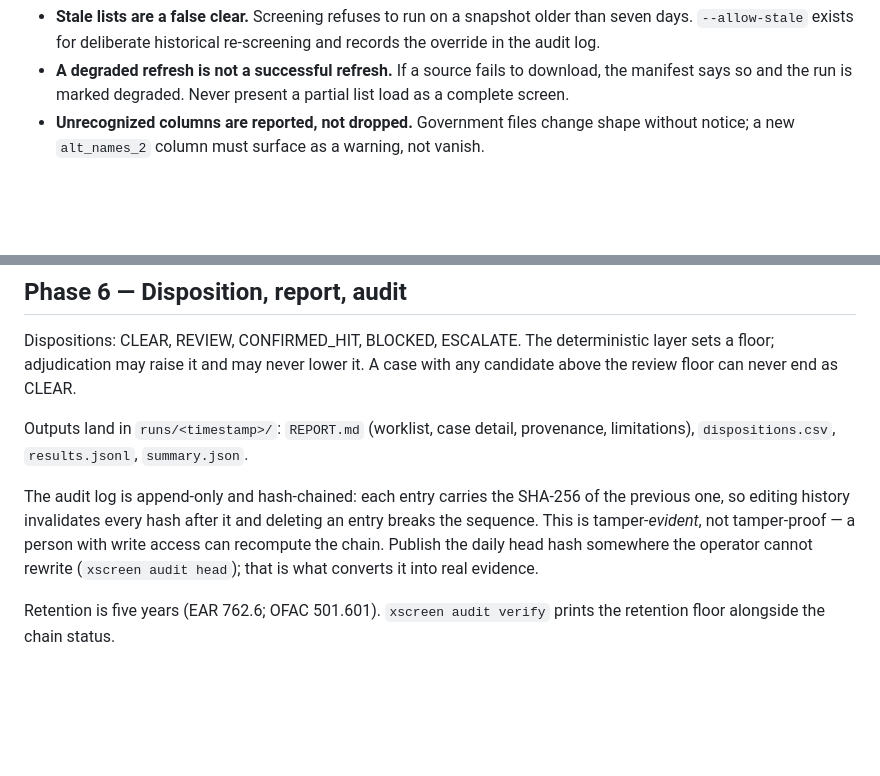
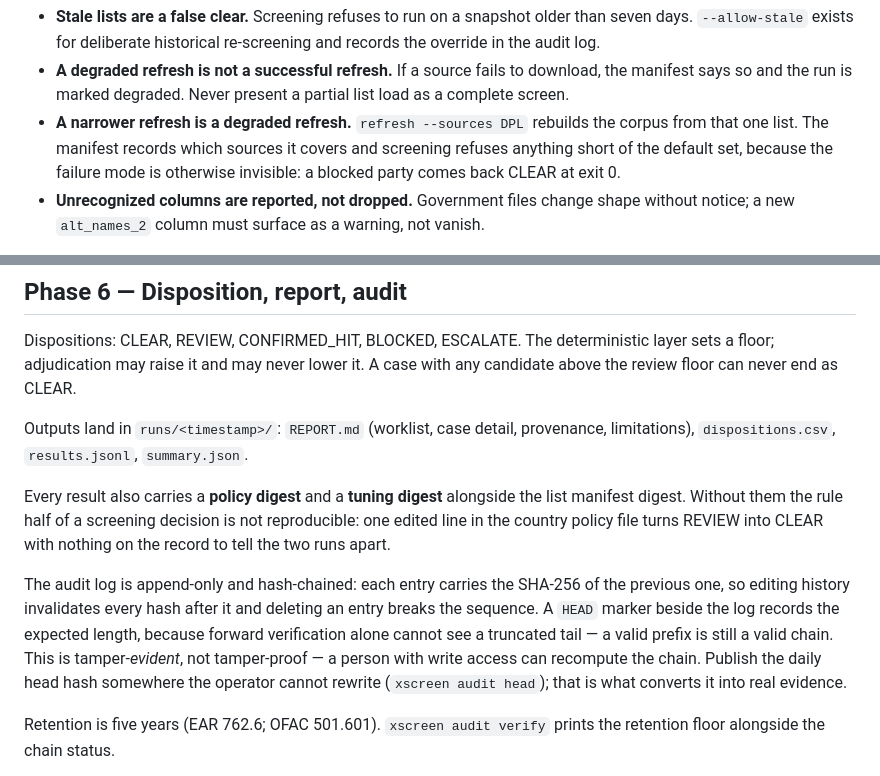
Before and after one commit to chrbailey/saas-rebuild, a Markdown page: skills/export-compliance/SKILL.md, 2 parts joined by grey strips. Drawn GitHub-style; blank space fills up the shorter version.

Commit message:
docs: corpus coverage, HEAD marker and the reproducibility digests
Three behaviours introduced by the safety fixes that an operator needs to
know about, because each one can refuse a run: a narrower refresh is now
degraded and screening declines it, the audit log keeps a HEAD marker that
must survive alongside it, and results carry policy and tuning digests so the
rule half of a decision is reproducible rather than just the matching half.

Co-Authored-By: Claude Fable 5 <noreply@anthropic.com>
Claude-Session: https://claude.ai/code/session_01N682NEeB9YUFBx9gEKZcbL

```diff
--- a/skills/export-compliance/SKILL.md
+++ b/skills/export-compliance/SKILL.md
@@ -111,6 +111,10 @@ Hard rules:
 - **A degraded refresh is not a successful refresh.** If a source fails to
   download, the manifest says so and the run is marked degraded. Never present
   a partial list load as a complete screen.
+- **A narrower refresh is a degraded refresh.** `refresh --sources DPL` rebuilds
+  the corpus from that one list. The manifest records which sources it covers
+  and screening refuses anything short of the default set, because the failure
+  mode is otherwise invisible: a blocked party comes back CLEAR at exit 0.
 - **Unrecognized columns are reported, not dropped.** Government files change
   shape without notice; a new `alt_names_2` column must surface as a warning,
   not vanish.
@@ -225,9 +229,16 @@ it. A case with any candidate above the review floor can never end as CLEAR.
 Outputs land in `runs/<timestamp>/`: `REPORT.md` (worklist, case detail,
 provenance, limitations), `dispositions.csv`, `results.jsonl`, `summary.json`.
 
+Every result also carries a **policy digest** and a **tuning digest**
+alongside the list manifest digest. Without them the rule half of a screening
+decision is not reproducible: one edited line in the country policy file turns
+REVIEW into CLEAR with nothing on the record to tell the two runs apart.
+
 The audit log is append-only and hash-chained: each entry carries the SHA-256
 of the previous one, so editing history invalidates every hash after it and
-deleting an entry breaks the sequence. This is tamper-*evident*, not
+deleting an entry breaks the sequence. A `HEAD` marker beside the log records
+the expected length, because forward verification alone cannot see a truncated
+tail — a valid prefix is still a valid chain. This is tamper-*evident*, not
 tamper-proof — a person with write access can recompute the chain. Publish the
 daily head hash somewhere the operator cannot rewrite (`xscreen audit head`);
 that is what converts it into real evidence.
```
Also changed, not shown: 1 other file.
